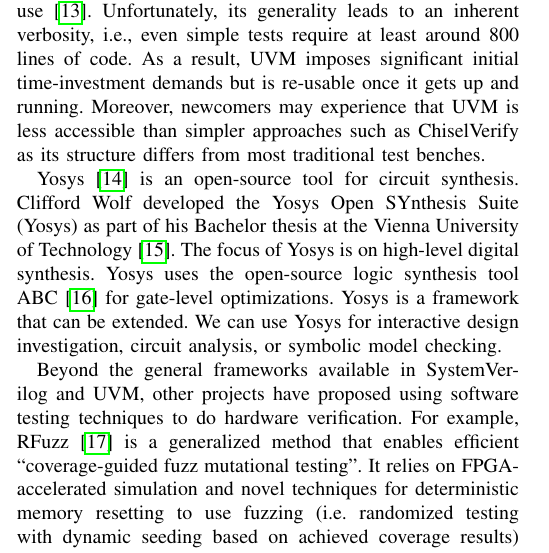
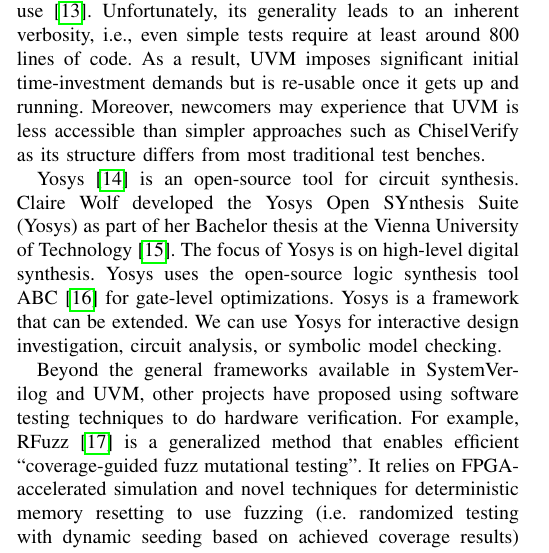
Before and after one commit to chiselverify/documentation, a LaTeX paper (chisel-verify/chisel-verify-jnl.tex): part of one column of page 2 of 16, cut so that both start at the same text. Compiled offline with pdfLaTeX.

Commit message:
yosys is being developed by Claire (Xenia) Wolf
https://github.com/clairexen

```diff
--- a/chisel-verify/chisel-verify-jnl.tex
+++ b/chisel-verify/chisel-verify-jnl.tex
@@ -264,7 +264,7 @@
 such as ChiselVerify as its structure differs from most traditional test benches.
 
 Yosys~\cite{Yosys} is an open-source tool for circuit synthesis.
-Clifford Wolf developed the Yosys Open SYnthesis Suite (Yosys) as part of his
+Claire Wolf developed the Yosys Open SYnthesis Suite (Yosys) as part of her
 Bachelor thesis at the Vienna University of Technology~\cite{yosys:bachelor}.
 The focus of Yosys is on high-level digital synthesis.
 Yosys uses the open-source logic synthesis tool ABC~\cite{abc:cav:2010} for gate-level optimizations.
```
